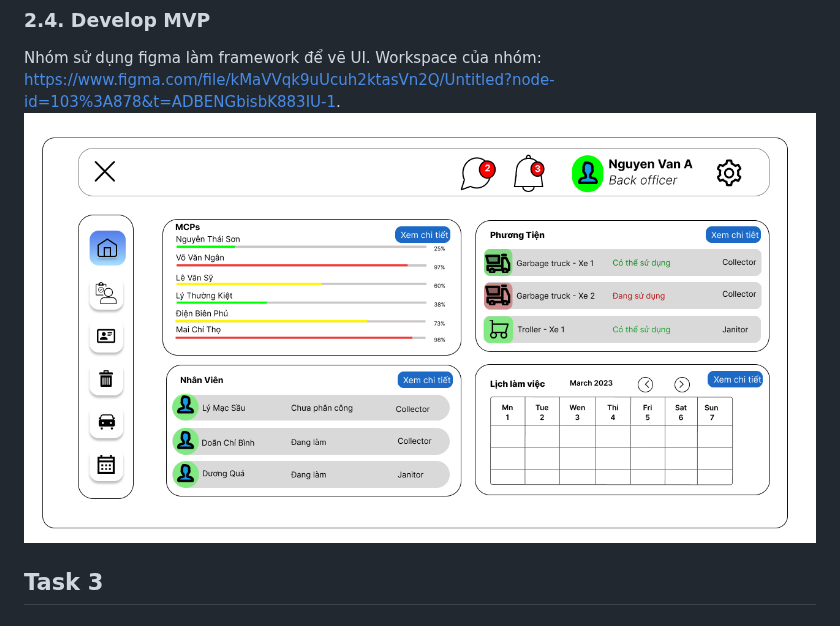
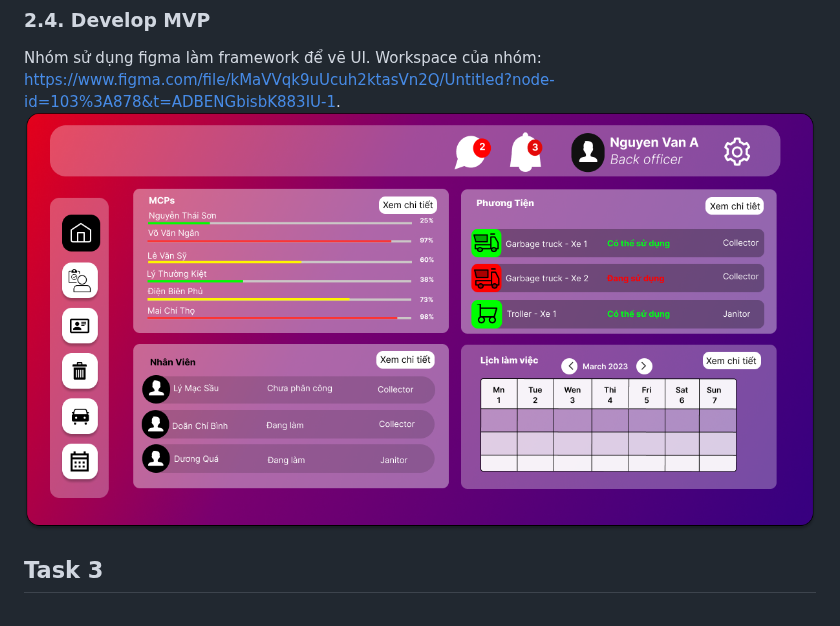
Before and after one commit to ULTIMATE-Mystery/Software-Engineering-HCMUT-Semester-222, a Markdown page: README.md, the part around the change. Drawn GitHub-style.

```diff
--- a/README.md
+++ b/README.md
@@ -407,7 +407,7 @@ Tầng view được sử dụng để kiểm soát logic toàn bộ giao diện
 - BackOfficerManageView: Model thể hiện giao diện người dùng có các phương thức như: showWorkerList(): để hiển thị danh sách nhân viên, showWorKerInfo(): để hiện thị thông tin của nhân viên, hay showSelectWorker(): hiển thị nhân viên được chọn,...
 ### 2.4. Develop MVP
 Nhóm sử dụng figma làm framework để vẽ UI. Workspace của nhóm: https://www.figma.com/file/kMaVVqk9uUcuh2ktasVn2Q/Untitled?node-id=103%3A878&t=ADBENGbisbK883IU-1.
-![Giao diện trang chủ](/Picture/HomepageUI.png?raw=true)
+![Giao diện trang chủ](/Picture/Home_page.png)
 ## Task 3
 ### 3.1 Layered Architecture
 ####  Introduction
```
